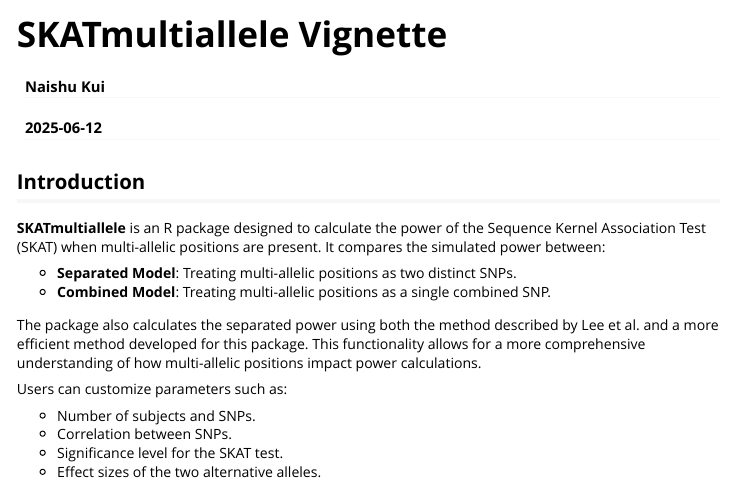
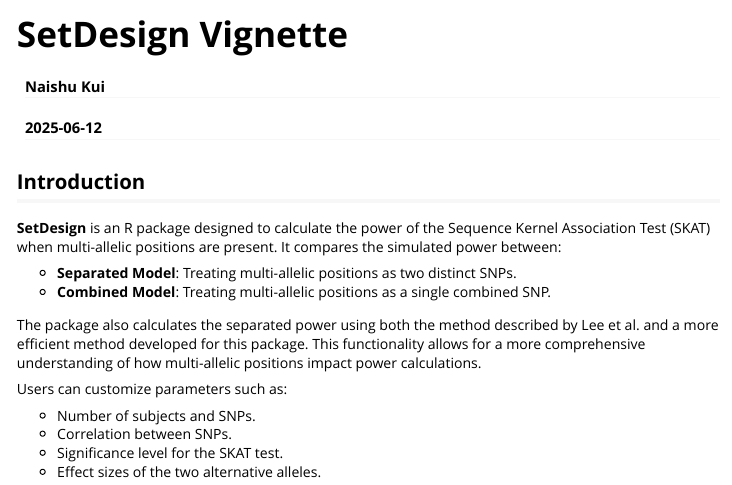
Before and after one commit to naishukui/SetDesign, an R Markdown document (vignettes/vignettes.Rmd): the page in a window 1100 px wide, from its top. Rendered offline with R 4.5, knitr and Pandoc, with nearby package versions.

Commit message:
Update vignettes.Rmd

```diff
--- a/vignettes/vignettes.Rmd
+++ b/vignettes/vignettes.Rmd
@@ -1,5 +1,5 @@
 ---
-title: "SKATmultiallele Vignette"
+title: "SetDesign Vignette"
 author: Naishu Kui
 date: "`r Sys.Date()`"
 output: rmarkdown::html_vignette
@@ -11,7 +11,7 @@ vignette: >
 
 ## Introduction
 
-**SKATmultiallele** is an R package designed to calculate the power of the Sequence Kernel Association Test (SKAT) when multi-allelic positions are present. It compares the simulated power between:
+**SetDesign** is an R package designed to calculate the power of the Sequence Kernel Association Test (SKAT) when multi-allelic positions are present. It compares the simulated power between:
 
 - **Separated Model**: Treating multi-allelic positions as two distinct SNPs.\
 - **Combined Model**: Treating multi-allelic positions as a single combined SNP.\
```
